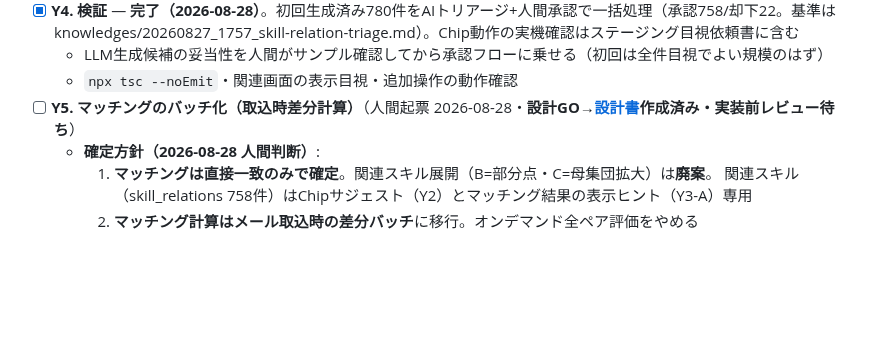
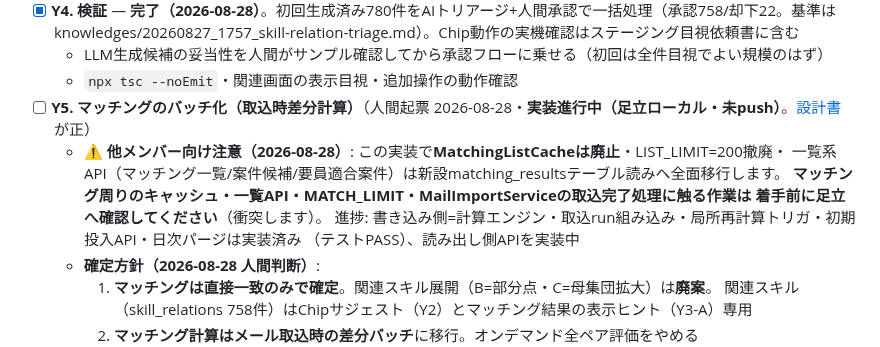
Before and after one commit to 2way-adachi/2way-ses-system, a Markdown page: docs/development/20260818_1758_fix-tasks.md, the part around the change. GitHub-like rendering; blank space fills up the shorter version.

Commit message:
docs: Y5を実装進行中に更新・他メンバー向け衝突注意を明記（MatchingListCache廃止・一覧APIテーブル読み移行）
Co-Authored-By: Claude Fable 5 <noreply@anthropic.com>

```diff
--- a/docs/development/20260818_1758_fix-tasks.md
+++ b/docs/development/20260818_1758_fix-tasks.md
@@ -958,7 +958,13 @@ Phase 1 だけ先に入れても Phase 2 と競合しない。
 - [x] **Y4. 検証** — **完了（2026-08-28）**。初回生成済み780件をAIトリアージ+人間承認で一括処理（承認758/却下22。基準はknowledges/20260827_1757_skill-relation-triage.md）。Chip動作の実機確認はステージング目視依頼書に含む
   - LLM生成候補の妥当性を人間がサンプル確認してから承認フローに乗せる（初回は全件目視でよい規模のはず）
   - `npx tsc --noEmit`・関連画面の表示目視・追加操作の動作確認
-- [ ] **Y5. マッチングのバッチ化（取込時差分計算）**（人間起票 2026-08-28・**設計GO→[設計書](../design/20260828_1429_matching-batch.md)作成済み・実装前レビュー待ち**）
+- [ ] **Y5. マッチングのバッチ化（取込時差分計算）**（人間起票 2026-08-28・**実装進行中（足立ローカル・未push）**。[設計書](../design/20260828_1429_matching-batch.md)が正）
+  - ⚠️ **他メンバー向け注意（2026-08-28）**: この実装で**MatchingListCacheは廃止**・LIST_LIMIT=200撤廃・
+    一覧系API（マッチング一覧/案件候補/要員適合案件）は新設matching_resultsテーブル読みへ全面移行します。
+    **マッチング周りのキャッシュ・一覧API・MATCH_LIMIT・MailImportServiceの取込完了処理に触る作業は
+    着手前に足立へ確認してください**（衝突します）。
+    進捗: 書き込み側=計算エンジン・取込run組み込み・局所再計算トリガ・初期投入API・日次パージは実装済み
+    （テストPASS）、読み出し側APIを実装中
   - **確定方針（2026-08-28 人間判断）**:
     1. **マッチングは直接一致のみで確定**。関連スキル展開（B=部分点・C=母集団拡大）は**廃案**。
        関連スキル（skill_relations 758件）はChipサジェスト（Y2）とマッチング結果の表示ヒント（Y3-A）専用
```
